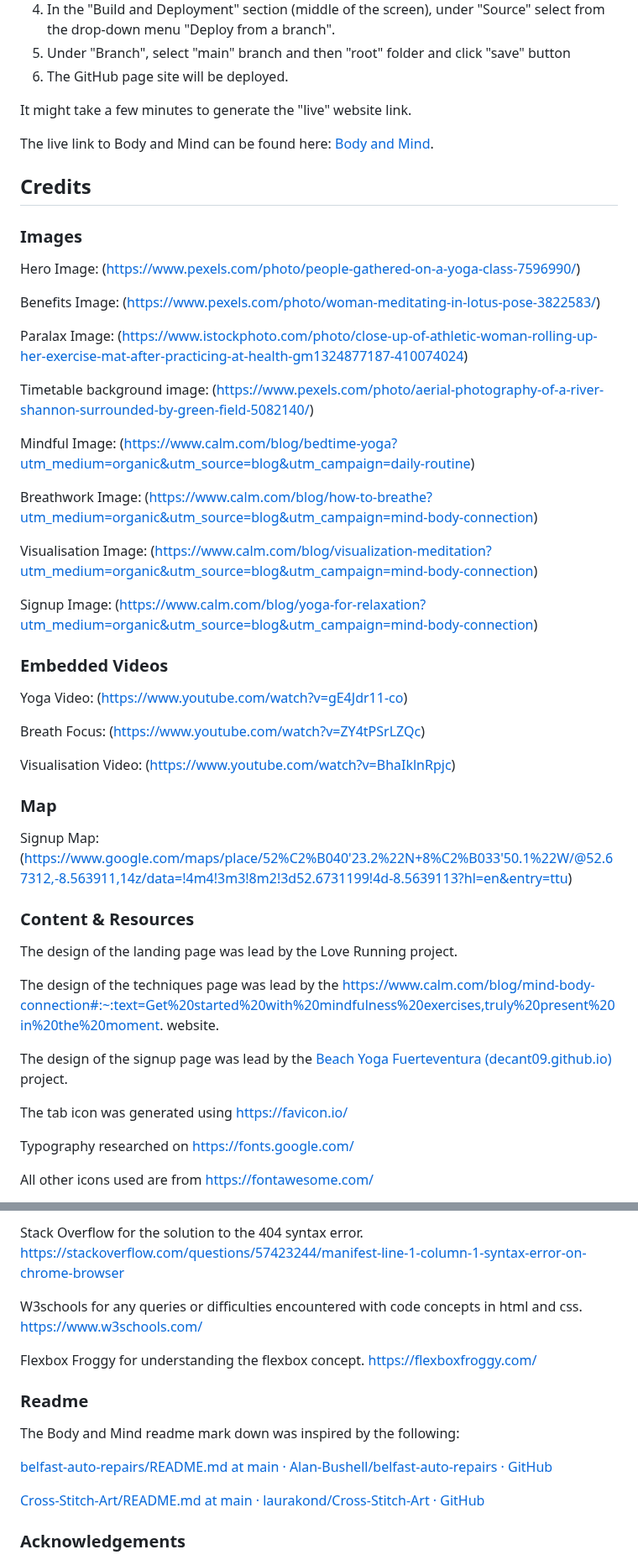
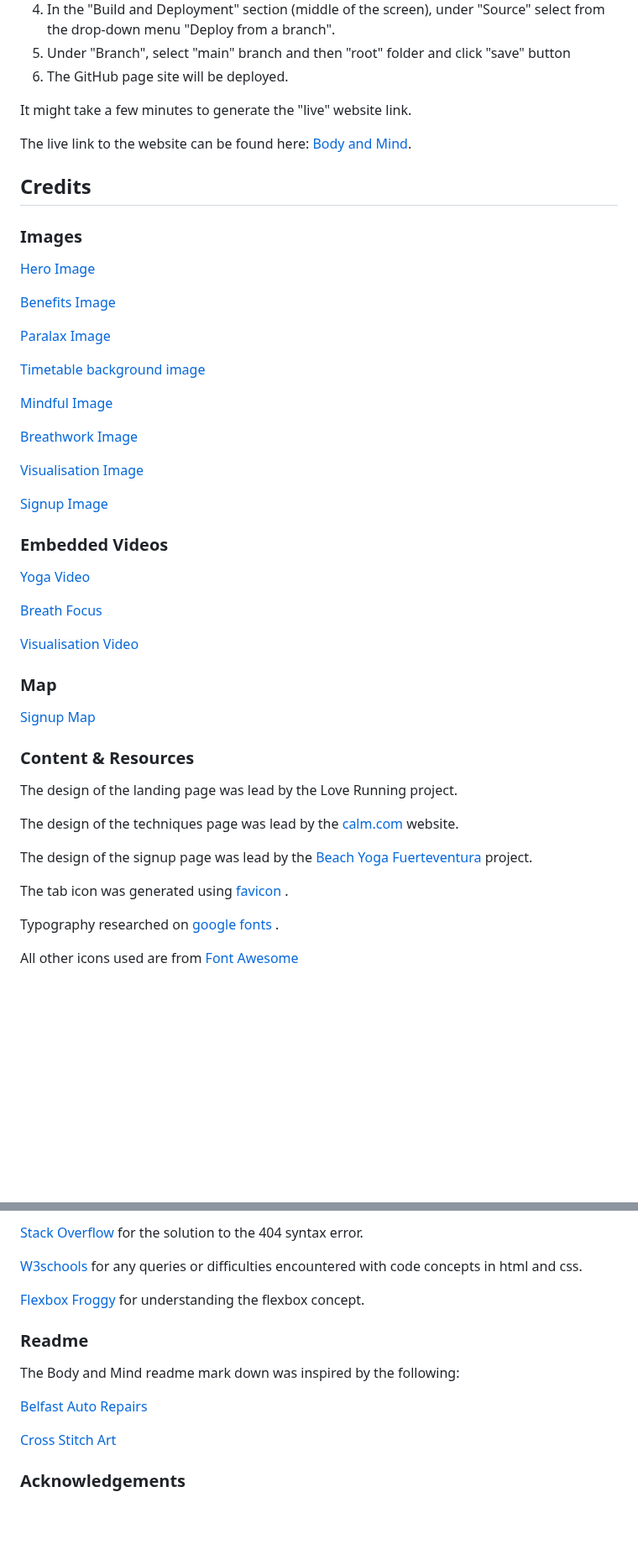
Before and after one commit to gbroder24/body-and-mind, a Markdown page: README.md, 2 parts joined by grey strips. Shown at 84% size. GitHub-like rendering; blank space fills up the shorter version.

Commit message:
Doc: add links to the credits section

```diff
--- a/README.md
+++ b/README.md
@@ -393,49 +393,49 @@ This website was deployed using GitHub pages. The steps to deploy are as follows
 
 It might take a few minutes to generate the "live" website link.
 
-The live link to Body and Mind can be found here: [Body and Mind](https://gbroder24.github.io/body-and-mind/index.html).
+The live link to the website can be found here: [Body and Mind](https://gbroder24.github.io/body-and-mind/index.html).
 
 ## Credits
 
 ### Images
 
-Hero Image: (https://www.pexels.com/photo/people-gathered-on-a-yoga-class-7596990/)
+[ Hero Image ](https://www.pexels.com/photo/people-gathered-on-a-yoga-class-7596990/)
 
-Benefits Image: (https://www.pexels.com/photo/woman-meditating-in-lotus-pose-3822583/)
+[ Benefits Image ](https://www.pexels.com/photo/woman-meditating-in-lotus-pose-3822583/)
 
-Paralax Image: (https://www.istockphoto.com/photo/close-up-of-athletic-woman-rolling-up-her-exercise-mat-after-practicing-at-health-gm1324877187-410074024)
+[ Paralax Image ](https://www.istockphoto.com/photo/close-up-of-athletic-woman-rolling-up-her-exercise-mat-after-practicing-at-health-gm1324877187-410074024)
 
-Timetable background image: (https://www.pexels.com/photo/aerial-photography-of-a-river-shannon-surrounded-by-green-field-5082140/)
+[ Timetable background image ](https://www.pexels.com/photo/aerial-photography-of-a-river-shannon-surrounded-by-green-field-5082140/)
 
-Mindful Image: (https://www.calm.com/blog/bedtime-yoga?utm_medium=organic&utm_source=blog&utm_campaign=daily-routine)
+[ Mindful Image ](https://www.calm.com/blog/bedtime-yoga?utm_medium=organic&utm_source=blog&utm_campaign=daily-routine)
 
-Breathwork Image: (https://www.calm.com/blog/how-to-breathe?utm_medium=organic&utm_source=blog&utm_campaign=mind-body-connection)
+[ Breathwork Image ](https://www.calm.com/blog/how-to-breathe?utm_medium=organic&utm_source=blog&utm_campaign=mind-body-connection)
 
-Visualisation Image: (https://www.calm.com/blog/visualization-meditation?utm_medium=organic&utm_source=blog&utm_campaign=mind-body-connection)
+[ Visualisation Image ](https://www.calm.com/blog/visualization-meditation?utm_medium=organic&utm_source=blog&utm_campaign=mind-body-connection)
 
-Signup Image: (https://www.calm.com/blog/yoga-for-relaxation?utm_medium=organic&utm_source=blog&utm_campaign=mind-body-connection)
+[ Signup Image ](https://www.calm.com/blog/yoga-for-relaxation?utm_medium=organic&utm_source=blog&utm_campaign=mind-body-connection)
 
 ### Embedded Videos
 
-Yoga Video: (https://www.youtube.com/watch?v=gE4Jdr11-co)
+[ Yoga Video ](https://www.youtube.com/watch?v=gE4Jdr11-co)
 
-Breath Focus: (https://www.youtube.com/watch?v=ZY4tPSrLZQc)
+[ Breath Focus ](https://www.youtube.com/watch?v=ZY4tPSrLZQc)
 
-Visualisation Video: (https://www.youtube.com/watch?v=BhaIklnRpjc)
+[ Visualisation Video ](https://www.youtube.com/watch?v=BhaIklnRpjc)
 
 ### Map
-Signup Map: (https://www.google.com/maps/place/52%C2%B040'23.2%22N+8%C2%B033'50.1%22W/@52.67312,-8.563911,14z/data=!4m4!3m3!8m2!3d52.6731199!4d-8.5639113?hl=en&entry=ttu)
+[ Signup Map ](https://www.google.com/maps/place/52%C2%B040'23.2%22N+8%C2%B033'50.1%22W/@52.67312,-8.563911,14z/data=!4m4!3m3!8m2!3d52.6731199!4d-8.5639113?hl=en&entry=ttu)
 
 ### Content & Resources
 The design of the landing page was lead by the Love Running project.
 
-The design of the techniques page was lead by the https://www.calm.com/blog/mind-body-connection#:~:text=Get%20started%20with%20mindfulness%20exercises,truly%20present%20in%20the%20moment. website.
+The design of the techniques page was lead by the [ calm.com ](https://www.calm.com/blog/mind-body-connection#:~:text=Get%20started%20with%20mindfulness%20exercises,truly%20present%20in%20the%20moment) website.
 
-The design of the signup page was lead by the [Beach Yoga Fuerteventura (decant09.github.io)](https://decant09.github.io/beach-yoga-fuerteventura/contact.html) project.
+The design of the signup page was lead by the [ Beach Yoga Fuerteventura ](https://decant09.github.io/beach-yoga-fuerteventura/contact.html) project.
 
-The tab icon was generated using https://favicon.io/
+The tab icon was generated using [ favicon ](https://favicon.io/).
 
-Typography researched on https://fonts.google.com/
+Typography researched on [ google fonts ](https://fonts.google.com/).
 
-All other icons used are from https://fontawesome.com/
+All other icons used are from [ Font Awesome ](https://fontawesome.com/)
 
@@ -443,16 +443,16 @@ Code Institute for course / module content and portfolio project 1 scope.
 
-Stack Overflow for the solution to the 404 syntax error. https://stackoverflow.com/questions/57423244/manifest-line-1-column-1-syntax-error-on-chrome-browser
+[ Stack Overflow ](https://stackoverflow.com/questions/57423244/manifest-line-1-column-1-syntax-error-on-chrome-browser) for the solution to the 404 syntax error.
 
-W3schools for any queries or difficulties encountered with code concepts in html and css. https://www.w3schools.com/
+[ W3schools ](https://www.w3schools.com/) for any queries or difficulties encountered with code concepts in html and css.
 
-Flexbox Froggy for understanding the flexbox concept. https://flexboxfroggy.com/
+[ Flexbox Froggy ](https://flexboxfroggy.com/) for understanding the flexbox concept.
 
 ### Readme
 The Body and Mind readme mark down was inspired by the following:
 
-[belfast-auto-repairs/README.md at main · Alan-Bushell/belfast-auto-repairs · GitHub](https://github.com/Alan-Bushell/belfast-auto-repairs/blob/main/README.md#testing)
+[Belfast Auto Repairs](https://github.com/Alan-Bushell/belfast-auto-repairs/blob/main/README.md#testing)
 
-[Cross-Stitch-Art/README.md at main · laurakond/Cross-Stitch-Art · GitHub](https://github.com/laurakond/Cross-Stitch-Art/blob/main/README.md)
+[ Cross Stitch Art ](https://github.com/laurakond/Cross-Stitch-Art/blob/main/README.md)
 
 ### Acknowledgements
 
```
Also changed, not shown: other parts of README.md (+1 -1 lines).
